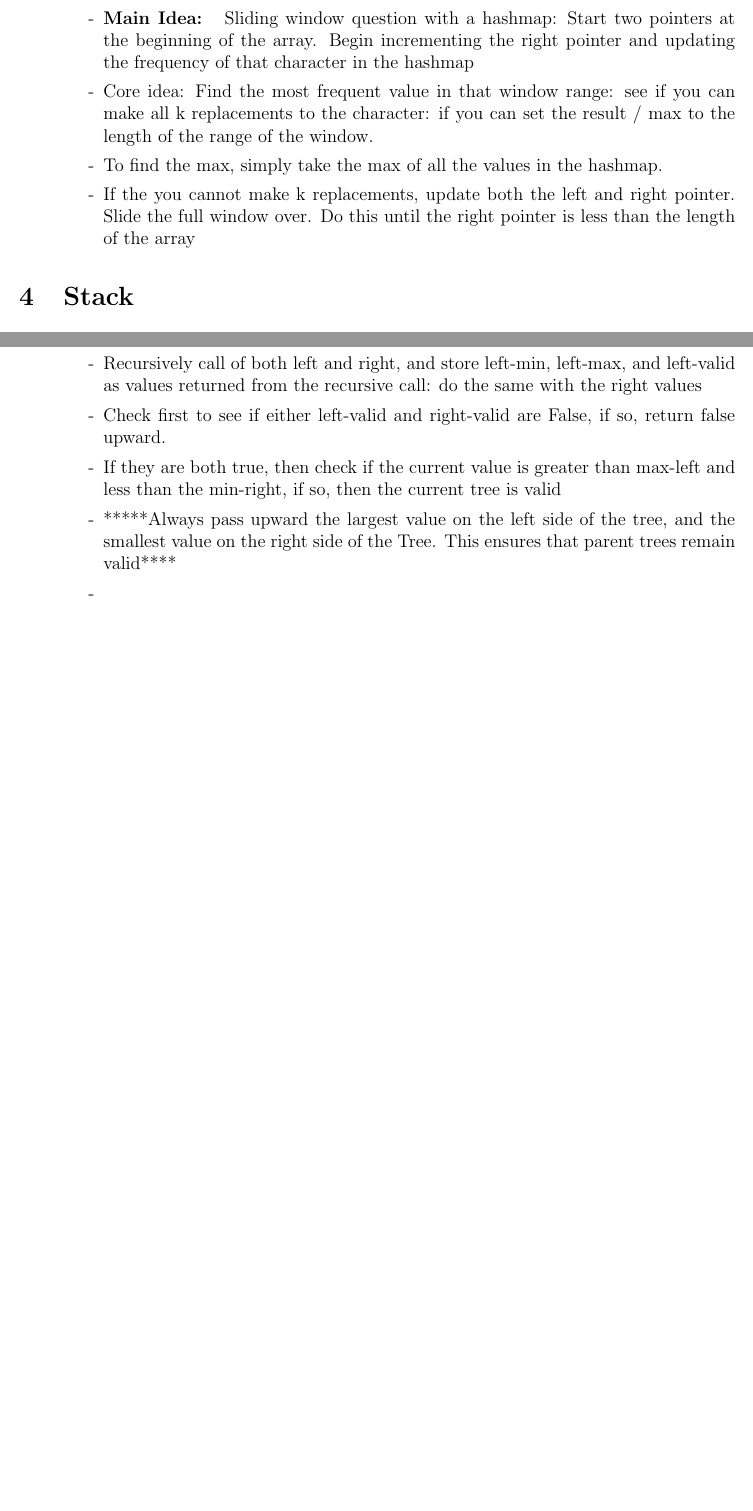
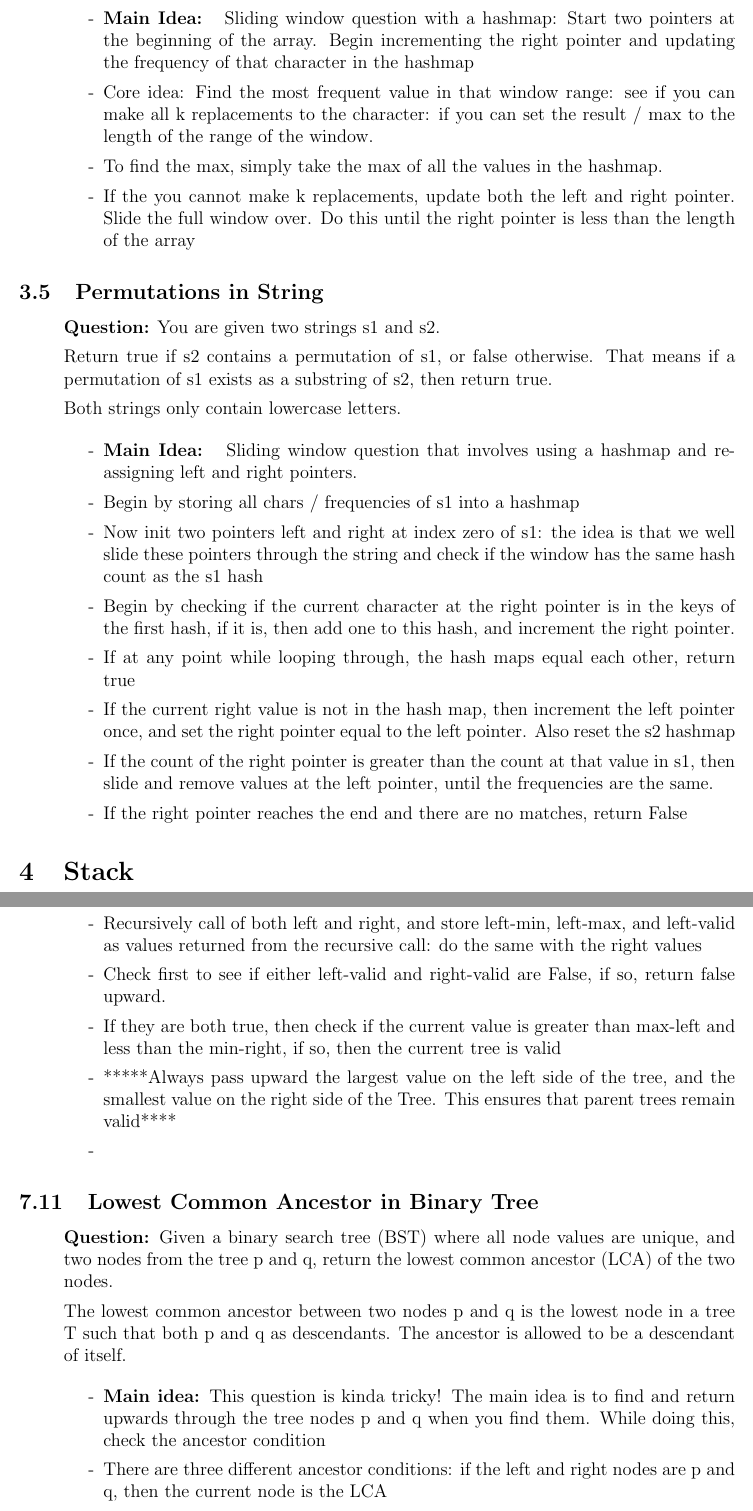
Before and after one commit to SebPuchi/LC100, a LaTeX document (notex.tex): two parts of pages 10 and 20 of 31 before the commit and two parts of pages 10 and 21 of 32 after it, joined at a grey line, cut so that both start at the same text, the shorter picture padded with empty space. Compiled offline with pdfLaTeX.

Commit message:
Lowest Common Node notes / Permutations in string notes

```diff
--- a/notex.tex
+++ b/notex.tex
@@ -251,6 +251,28 @@ After performing at most k replacements, return the length of the longest substr
       \item[-] If the you cannot make k replacements, update both the left and right pointer. Slide the full window over. Do this until the right pointer is less than the length of the array
     \end{enumerate}
 \end{enumerate}
+
+
+\subsection{Permutations in String}
+\begin{enumerate}
+  \item[] \textbf{Question:} You are given two strings s1 and s2.
+
+Return true if s2 contains a permutation of s1, or false otherwise. That means if a permutation of s1 exists as a substring of s2, then return true.
+
+Both strings only contain lowercase letters.
+
+    \begin{enumerate}
+      \item[-] \textbf{Main Idea: } Sliding window question that involves using a hashmap and re-assigning left and right pointers.
+      \item[-] Begin by storing all chars / frequencies of s1 into a hashmap
+      \item[-] Now init two pointers left and right at index zero of s1: the idea is that we well slide these pointers through the string and check if the window has the same hash count as the s1 hash
+      \item[-] Begin by checking if the current character at the right pointer is in the keys of the first hash, if it is, then add one to this hash, and increment the right pointer.
+      \item[-] If at any point while looping through, the hash maps equal each other, return true
+      \item[-] If the current right value is not in the hash map, then increment the left pointer once, and set the right pointer equal to the left pointer. Also reset the s2 hashmap
+      \item[-] If the count of the right pointer is greater than the count at that value in s1, then slide and remove values at the left pointer, until the frequencies are the same.
+      \item[-] If the right pointer reaches the end and there are no matches, return False
+    \end{enumerate}
+\end{enumerate}
+
 
 
 
@@ -661,3 +683,14 @@ Both the left and right subtrees are also binary search trees.
 \end{enumerate}
 
 
+\subsection{Lowest Common Ancestor in Binary Tree}
+\begin{enumerate}
+  \item[] \textbf{Question:} Given a binary search tree (BST) where all node values are unique, and two nodes from the tree p and q, return the lowest common ancestor (LCA) of the two nodes.
+
+The lowest common ancestor between two nodes p and q is the lowest node in a tree T such that both p and q as descendants. The ancestor is allowed to be a descendant of itself.
+
+
+    \begin{enumerate}
+      \item[-] \textbf{Main idea:} This question is kinda tricky! The main idea is to find and return upwards through the tree nodes p and q when you find them. While doing this, check the ancestor condition
+      \item[-] There are three different ancestor conditions: if the left and right nodes are p and q, then the current node is the LCA
+      \item[-] If the current Node is p and the left or right is q, then LCQ is the p node
```
Also changed, not shown: notex.pdf, notex.tex (8 more changed lines).
